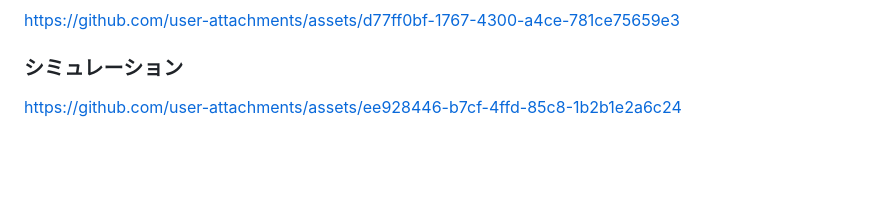
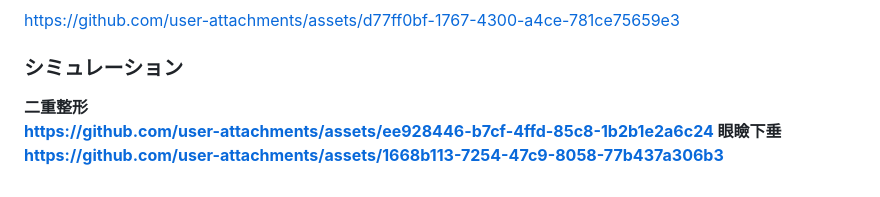
Before and after one commit to kimusann0604/OsmeticSurgeryReservationSimulationApp, a Markdown page: README.md, the part around the change. GitHub-like rendering; blank space fills up the shorter version.

```diff
--- a/README.md
+++ b/README.md
@@ -44,4 +44,7 @@ Dynamodb Cognito S3 Rekognition
 ### 予約 メッセージ機能
 https://github.com/user-attachments/assets/d77ff0bf-1767-4300-a4ce-781ce75659e3
 ### シミュレーション
+<strong>二重整形<strong><br>
 https://github.com/user-attachments/assets/ee928446-b7cf-4ffd-85c8-1b2b1e2a6c24
+<strong>眼瞼下垂<strong><br>
+https://github.com/user-attachments/assets/1668b113-7254-47c9-8058-77b437a306b3
```
